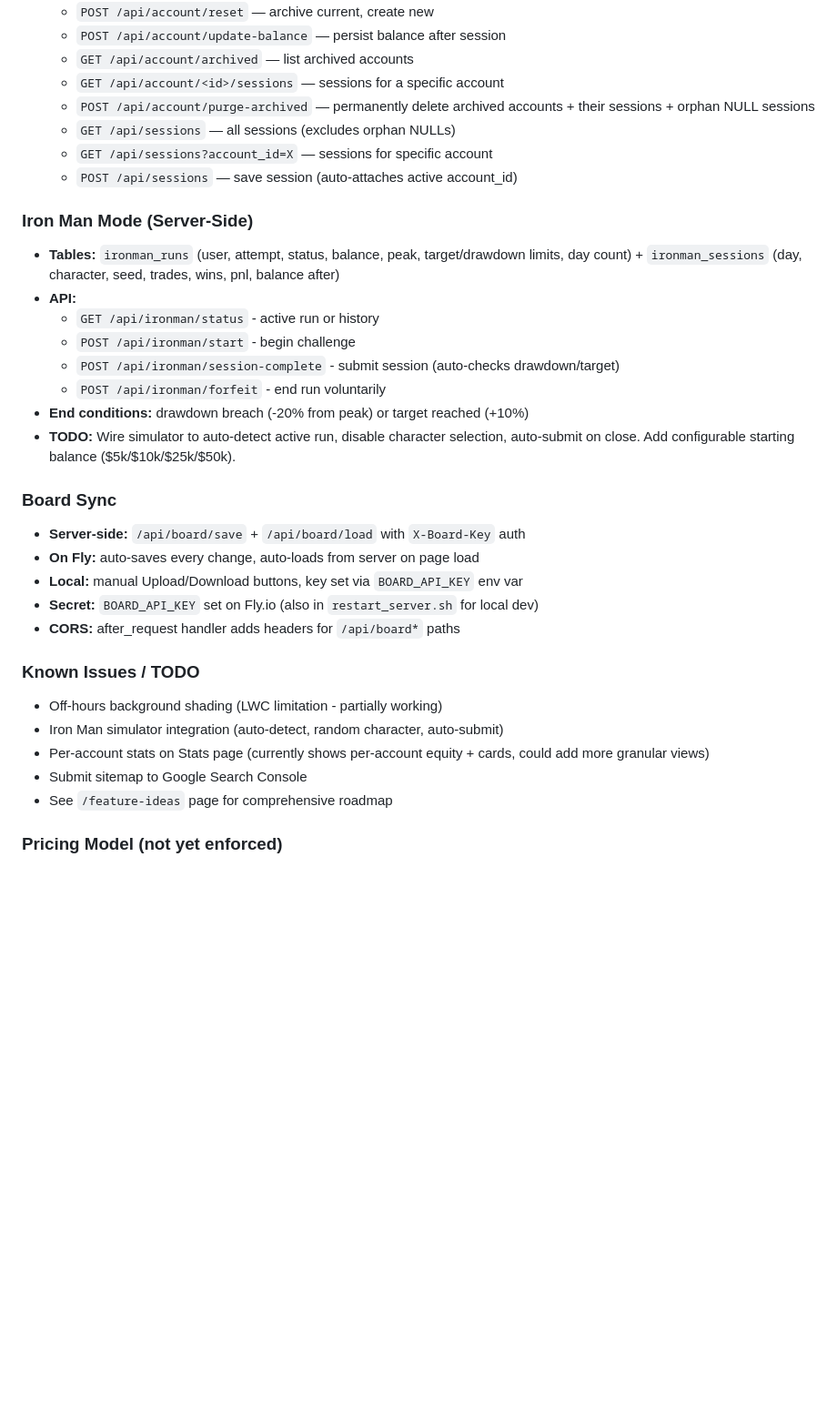
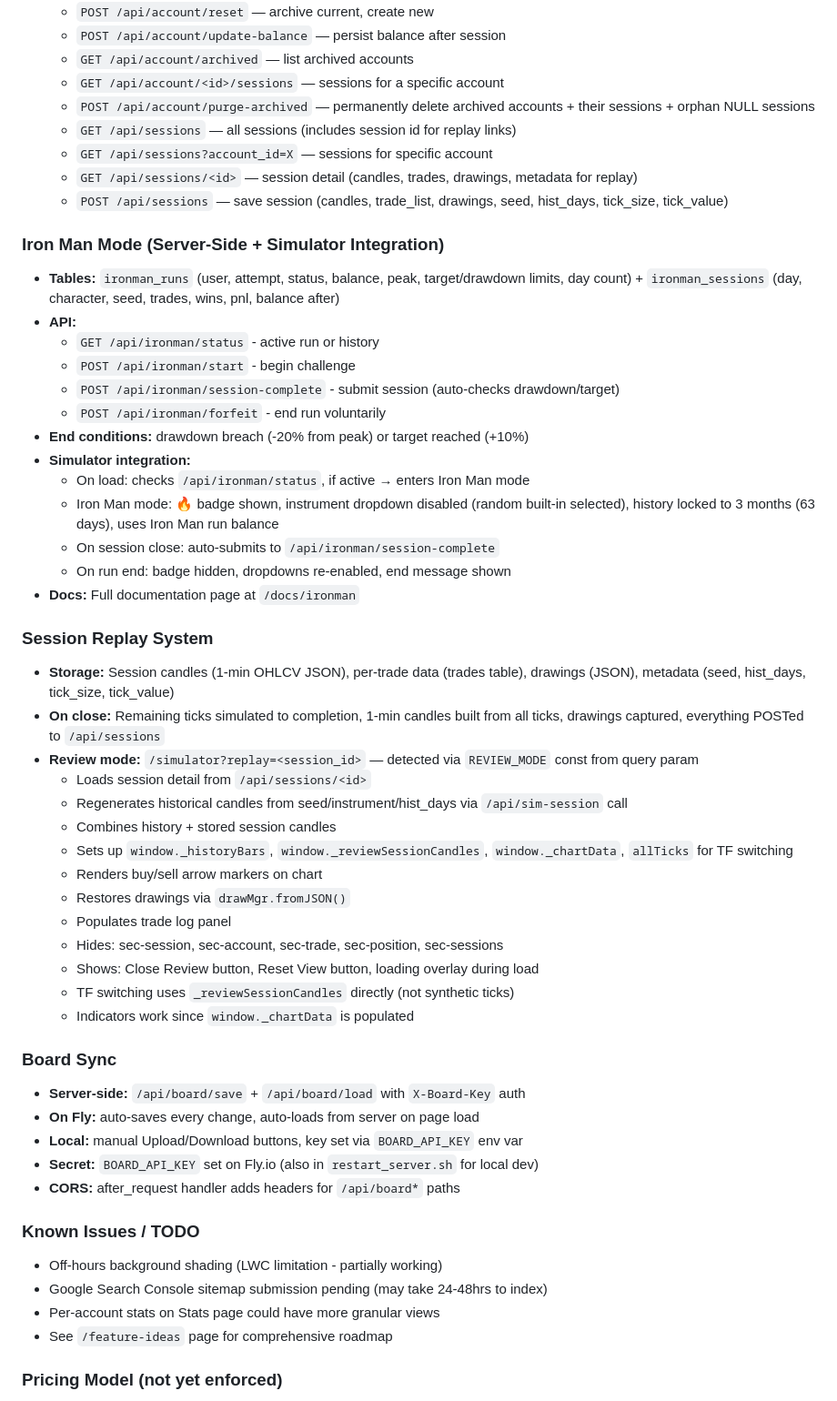
Before and after one commit to dvln811/PatternFoundry, a Markdown page: KIRO_HANDOFF.md, the part around one of its changes. Shown at 91% size. Rendered like a GitHub page; blank space fills up the shorter version.

Commit message:
docs: comprehensive KIRO_HANDOFF.md update - Iron Man, replay, tick_value, commission

```diff
--- a/KIRO_HANDOFF.md
+++ b/KIRO_HANDOFF.md
@@ -97,11 +114,12 @@ rewrite everything from scratch in this repo.
   - `GET /api/account/archived` — list archived accounts
   - `GET /api/account/<id>/sessions` — sessions for a specific account
   - `POST /api/account/purge-archived` — permanently delete archived accounts + their sessions + orphan NULL sessions
-  - `GET /api/sessions` — all sessions (excludes orphan NULLs)
+  - `GET /api/sessions` — all sessions (includes session id for replay links)
   - `GET /api/sessions?account_id=X` — sessions for specific account
-  - `POST /api/sessions` — save session (auto-attaches active account_id)
+  - `GET /api/sessions/<id>` — session detail (candles, trades, drawings, metadata for replay)
+  - `POST /api/sessions` — save session (candles, trade_list, drawings, seed, hist_days, tick_size, tick_value)
 
-### Iron Man Mode (Server-Side)
+### Iron Man Mode (Server-Side + Simulator Integration)
 - **Tables:** `ironman_runs` (user, attempt, status, balance, peak, target/drawdown limits, day count) + `ironman_sessions` (day, character, seed, trades, wins, pnl, balance after)
 - **API:**
   - `GET /api/ironman/status` - active run or history
@@ -109,7 +127,28 @@ rewrite everything from scratch in this repo.
   - `POST /api/ironman/session-complete` - submit session (auto-checks drawdown/target)
   - `POST /api/ironman/forfeit` - end run voluntarily
 - **End conditions:** drawdown breach (-20% from peak) or target reached (+10%)
-- **TODO:** Wire simulator to auto-detect active run, disable character selection, auto-submit on close. Add configurable starting balance ($5k/$10k/$25k/$50k).
+- **Simulator integration:**
+  - On load: checks `/api/ironman/status`, if active → enters Iron Man mode
+  - Iron Man mode: 🔥 badge shown, instrument dropdown disabled (random built-in selected), history locked to 3 months (63 days), uses Iron Man run balance
+  - On session close: auto-submits to `/api/ironman/session-complete`
+  - On run end: badge hidden, dropdowns re-enabled, end message shown
+- **Docs:** Full documentation page at `/docs/ironman`
+
+### Session Replay System
+- **Storage:** Session candles (1-min OHLCV JSON), per-trade data (trades table), drawings (JSON), metadata (seed, hist_days, tick_size, tick_value)
+- **On close:** Remaining ticks simulated to completion, 1-min candles built from all ticks, drawings captured, everything POSTed to `/api/sessions`
+- **Review mode:** `/simulator?replay=<session_id>` — detected via `REVIEW_MODE` const from query param
+  - Loads session detail from `/api/sessions/<id>`
+  - Regenerates historical candles from seed/instrument/hist_days via `/api/sim-session` call
+  - Combines history + stored session candles
+  - Sets up `window._historyBars`, `window._reviewSessionCandles`, `window._chartData`, `allTicks` for TF switching
+  - Renders buy/sell arrow markers on chart
+  - Restores drawings via `drawMgr.fromJSON()`
+  - Populates trade log panel
+  - Hides: sec-session, sec-account, sec-trade, sec-position, sec-sessions
+  - Shows: Close Review button, Reset View button, loading overlay during load
+  - TF switching uses `_reviewSessionCandles` directly (not synthetic ticks)
+  - Indicators work since `window._chartData` is populated
 
 ### Board Sync
 - **Server-side:** `/api/board/save` + `/api/board/load` with `X-Board-Key` auth
@@ -120,9 +159,8 @@ rewrite everything from scratch in this repo.
 
 ### Known Issues / TODO
 - Off-hours background shading (LWC limitation - partially working)
-- Iron Man simulator integration (auto-detect, random character, auto-submit)
-- Per-account stats on Stats page (currently shows per-account equity + cards, could add more granular views)
-- Submit sitemap to Google Search Console
+- Google Search Console sitemap submission pending (may take 24-48hrs to index)
+- Per-account stats on Stats page could have more granular views
 - See `/feature-ideas` page for comprehensive roadmap
 
 ### Pricing Model (not yet enforced)
```
Also changed, not shown: other parts of KIRO_HANDOFF.md (+64 -26 lines).
